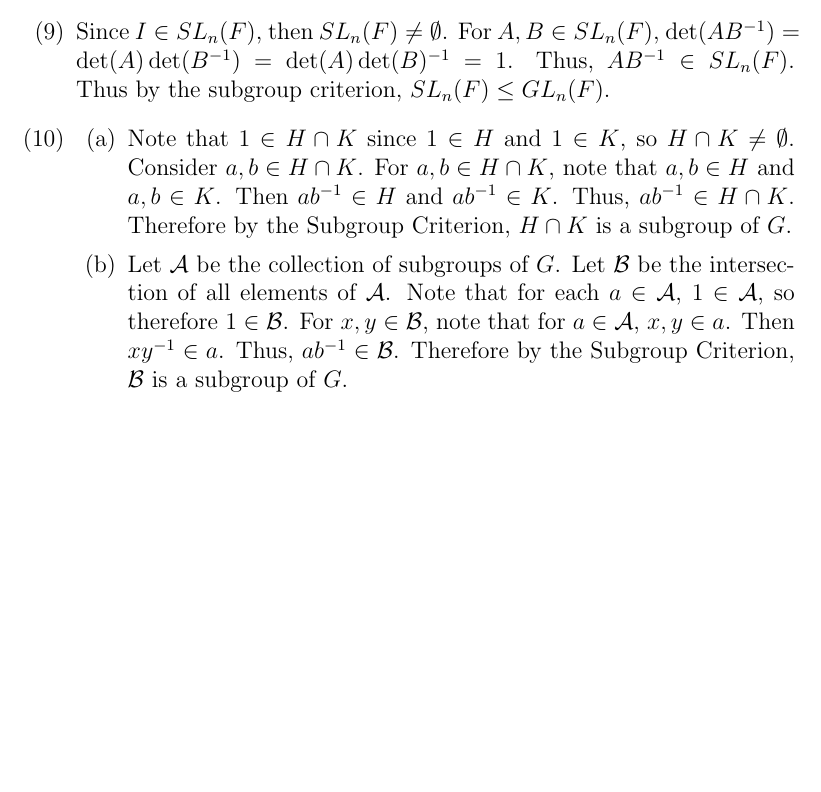
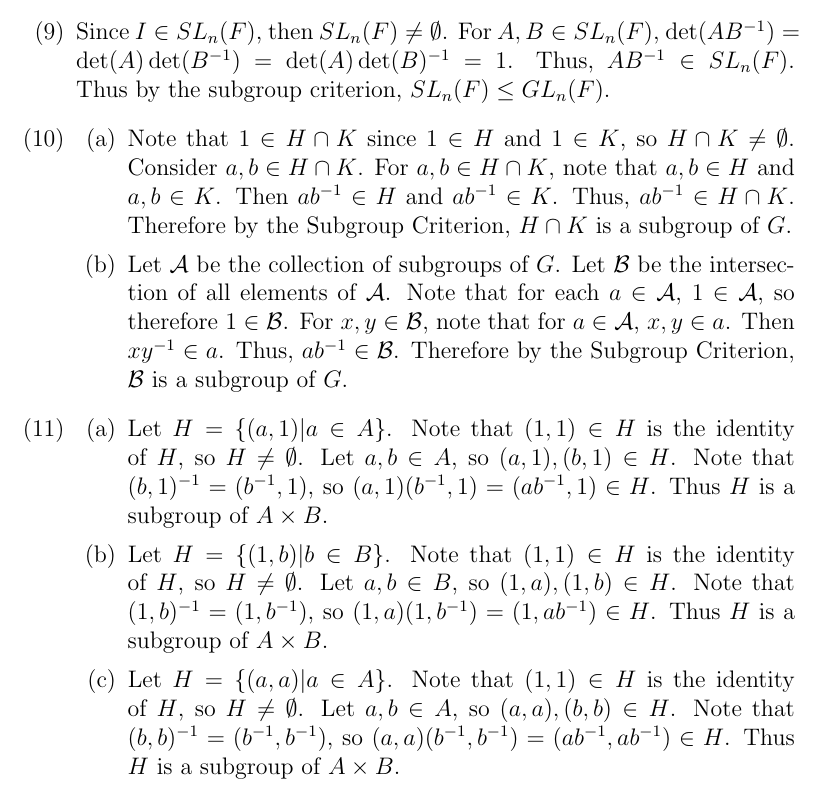
Before and after one commit to AMouri/dummit-foote, a LaTeX document (2/1/solutions.tex): part of page 5 of 5, cut so that both start at the same text, the shorter picture padded with empty space. Compiled offline with pdfLaTeX.

Commit message:
Chapter 2, Section 1, Exercise 11

```diff
--- a/2/1/solutions.tex
+++ b/2/1/solutions.tex
@@ -129,5 +129,14 @@ Note that $1 \in H \cap K$ since $1 \in H$ and $1 \in K$, so $H \cap K \neq \emp
 \item[(b)]
 Let $\mathcal{A}$ be the collection of subgroups of $G$. Let $\mathcal{B}$ be the intersection of all elements of $\mathcal{A}$. Note that for each $a \in \mathcal{A}$, $1 \in \mathcal{A}$, so therefore $1 \in \mathcal{B}$. For $x, y \in \mathcal{B}$, note that for $a \in \mathcal{A}$, $x, y \in a$. Then $xy^{-1} \in a$. Thus, $ab^{-1} \in \mathcal{B}$. Therefore by the Subgroup Criterion, $\mathcal{B}$ is a subgroup of $G$.
 \end{itemize}
+\item[(11)]
+\begin{itemize}
+\item[(a)]
+Let $H = \{ (a, 1) | a \in A \}$. Note that $(1, 1) \in H$ is the identity of $H$, so $H \neq \emptyset$. Let $a, b \in A$, so $(a, 1), (b, 1) \in H$. Note that $(b, 1)^{-1} = (b^{-1} , 1)$, so $(a, 1)(b^{-1}, 1) = (ab^{-1}, 1) \in H$. Thus $H$ is a subgroup of $A \times B$.
+\item[(b)]
+Let $H = \{ (1, b) | b \in B \}$. Note that $(1, 1) \in H$ is the identity of $H$, so $H \neq \emptyset$. Let $a, b \in B$, so $(1, a), (1, b) \in H$. Note that $(1, b)^{-1} = (1, b^{-1})$, so $(1, a)(1, b^{-1}) = (1, ab^{-1}) \in H$. Thus $H$ is a subgroup of $A \times B$.
+\item[(c)]
+Let $H = \{ (a, a) | a \in A \}$. Note that $(1, 1) \in H$ is the identity of $H$, so $H \neq \emptyset$. Let $a, b \in A$, so $(a, a), (b, b) \in H$. Note that $(b, b)^{-1} = (b^{-1} , b^{-1})$, so $(a, a)(b^{-1}, b^{-1}) = (ab^{-1}, ab^{-1}) \in H$. Thus $H$ is a subgroup of $A \times B$.
+\end{itemize}
 \end{itemize}
 \end{document}
```
